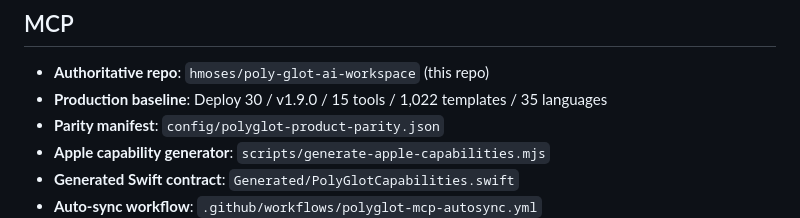
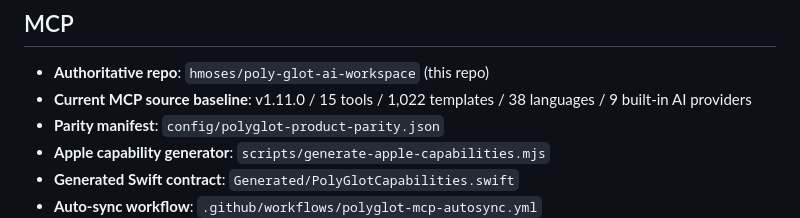
Before and after one commit to hmoses/poly-glot-ai-workspace, a Markdown page: PLATFORM_OWNERSHIP.md, the part around the change. Drawn GitHub-style.

Commit message:
Refresh MCP ownership baseline

```diff
--- a/PLATFORM_OWNERSHIP.md
+++ b/PLATFORM_OWNERSHIP.md
@@ -36,7 +36,7 @@
 
 ## MCP
 - **Authoritative repo**: `hmoses/poly-glot-ai-workspace` (this repo)
-- **Production baseline**: Deploy 30 / v1.9.0 / 15 tools / 1,022 templates / 35 languages
+- **Current MCP source baseline**: v1.11.0 / 15 tools / 1,022 templates / 38 languages / 9 built-in AI providers
 - **Parity manifest**: `config/polyglot-product-parity.json`
 - **Apple capability generator**: `scripts/generate-apple-capabilities.mjs`
 - **Generated Swift contract**: `Generated/PolyGlotCapabilities.swift`
```
